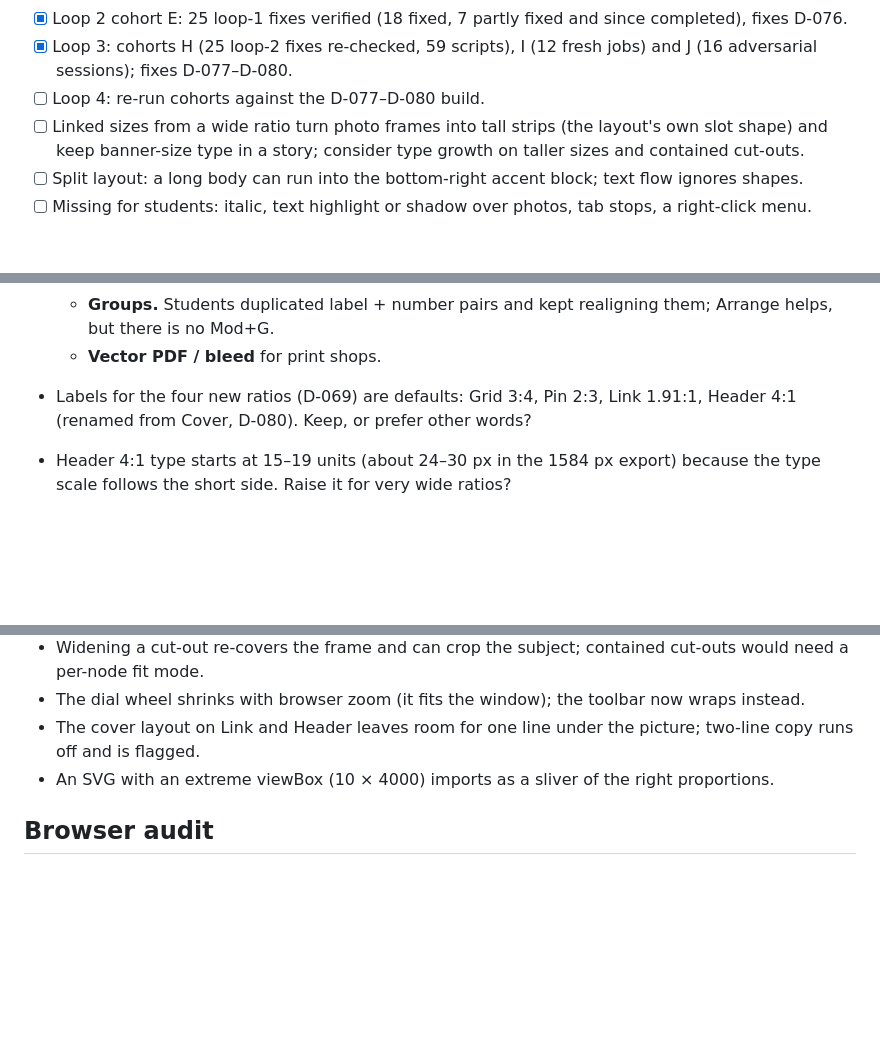
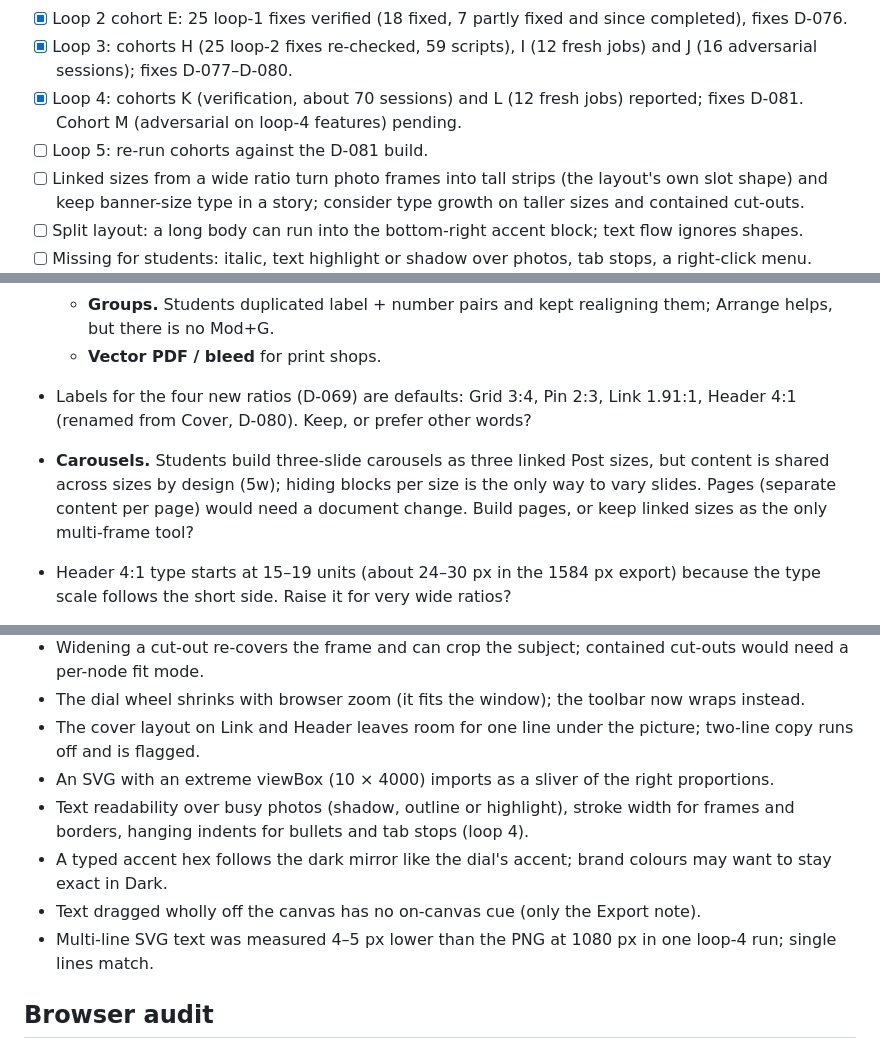
Before and after one commit to saf-azad/Kura8, a Markdown page: HANDOFF.md, 3 parts joined by grey strips. Drawn GitHub-style; blank space fills up the shorter version.

Commit message:
docs(handoff): loop 4 cohorts K and L, D-081 [fable]
Co-Authored-By: Claude Opus 5.5 <noreply@anthropic.com>
Claude-Session: https://claude.ai/code/session_01KiDFeXKe75tKsTKcNJjokv

```diff
--- a/HANDOFF.md
+++ b/HANDOFF.md
@@ -134,7 +135,8 @@ Student-test loop (D-045), session-sized:
 - [x] Loop 2: cohorts F (12 fresh portfolio jobs) and G (adversarial, 43 sessions) reported; fixes D-070–D-075.
 - [x] Loop 2 cohort E: 25 loop-1 fixes verified (18 fixed, 7 partly fixed and since completed), fixes D-076.
 - [x] Loop 3: cohorts H (25 loop-2 fixes re-checked, 59 scripts), I (12 fresh jobs) and J (16 adversarial sessions); fixes D-077–D-080.
-- [ ] Loop 4: re-run cohorts against the D-077–D-080 build.
+- [x] Loop 4: cohorts K (verification, about 70 sessions) and L (12 fresh jobs) reported; fixes D-081. Cohort M (adversarial on loop-4 features) pending.
+- [ ] Loop 5: re-run cohorts against the D-081 build.
 - [ ] Linked sizes from a wide ratio turn photo frames into tall strips (the layout's own slot shape) and keep banner-size type in a story; consider type growth on taller sizes and contained cut-outs.
 - [ ] Split layout: a long body can run into the bottom-right accent block; text flow ignores shapes.
 - [ ] Missing for students: italic, text highlight or shadow over photos, tab stops, a right-click menu.
@@ -175,6 +177,7 @@ Student-test loop (D-045), session-sized:
   - **Groups.** Students duplicated label + number pairs and kept realigning them; Arrange helps, but there is no Mod+G.
   - **Vector PDF / bleed** for print shops.
 - Labels for the four new ratios (D-069) are defaults: Grid 3:4, Pin 2:3, Link 1.91:1, Header 4:1 (renamed from Cover, D-080). Keep, or prefer other words?
+- **Carousels.** Students build three-slide carousels as three linked Post sizes, but content is shared across sizes by design (5w); hiding blocks per size is the only way to vary slides. Pages (separate content per page) would need a document change. Build pages, or keep linked sizes as the only multi-frame tool?
 - Header 4:1 type starts at 15–19 units (about 24–30 px in the 1584 px export) because the type scale follows the short side. Raise it for very wide ratios?
 - Study (applies to `study-v1`): participants per condition, raters, scale and margin for the thesis holding.
 - Whether study needs undo. It remains out of scope. Run a pilot of two or three people without it and decide from behaviour.
@@ -198,6 +201,10 @@ Student-test loop (D-045), session-sized:
 - The dial wheel shrinks with browser zoom (it fits the window); the toolbar now wraps instead.
 - The cover layout on Link and Header leaves room for one line under the picture; two-line copy runs off and is flagged.
 - An SVG with an extreme viewBox (10 × 4000) imports as a sliver of the right proportions.
+- Text readability over busy photos (shadow, outline or highlight), stroke width for frames and borders, hanging indents for bullets and tab stops (loop 4).
+- A typed accent hex follows the dark mirror like the dial's accent; brand colours may want to stay exact in Dark.
+- Text dragged wholly off the canvas has no on-canvas cue (only the Export note).
+- Multi-line SVG text was measured 4–5 px lower than the PNG at 1080 px in one loop-4 run; single lines match.
 
 ## Browser audit
 
```
Also changed, not shown: other parts of HANDOFF.md (+1 -0 lines).
